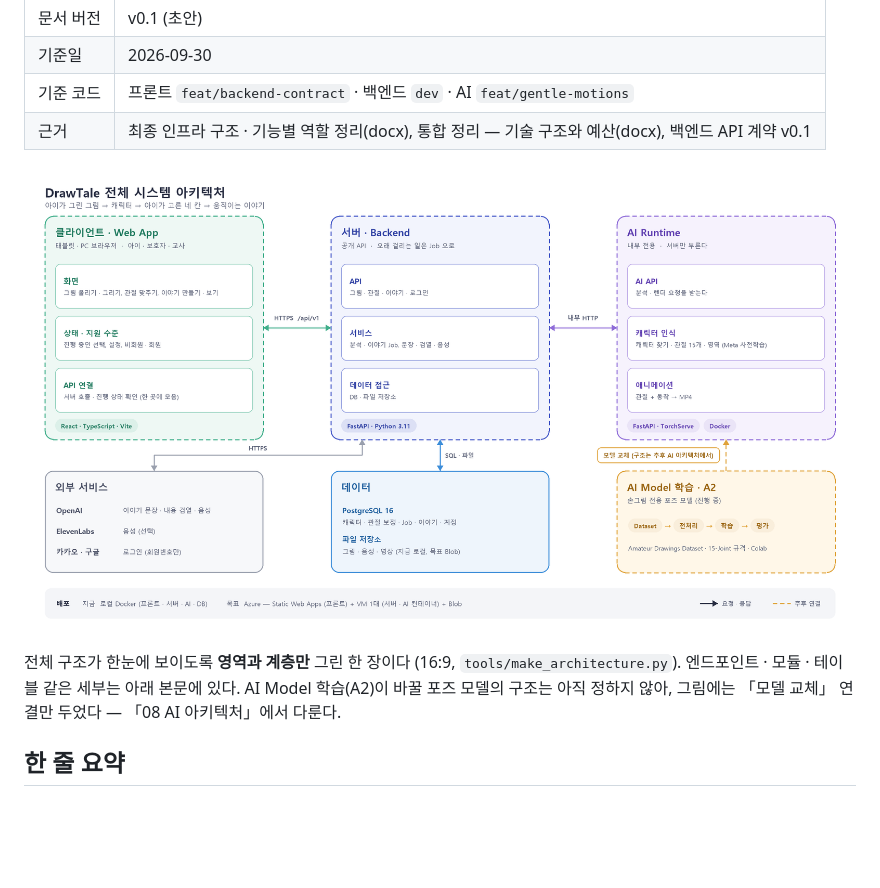
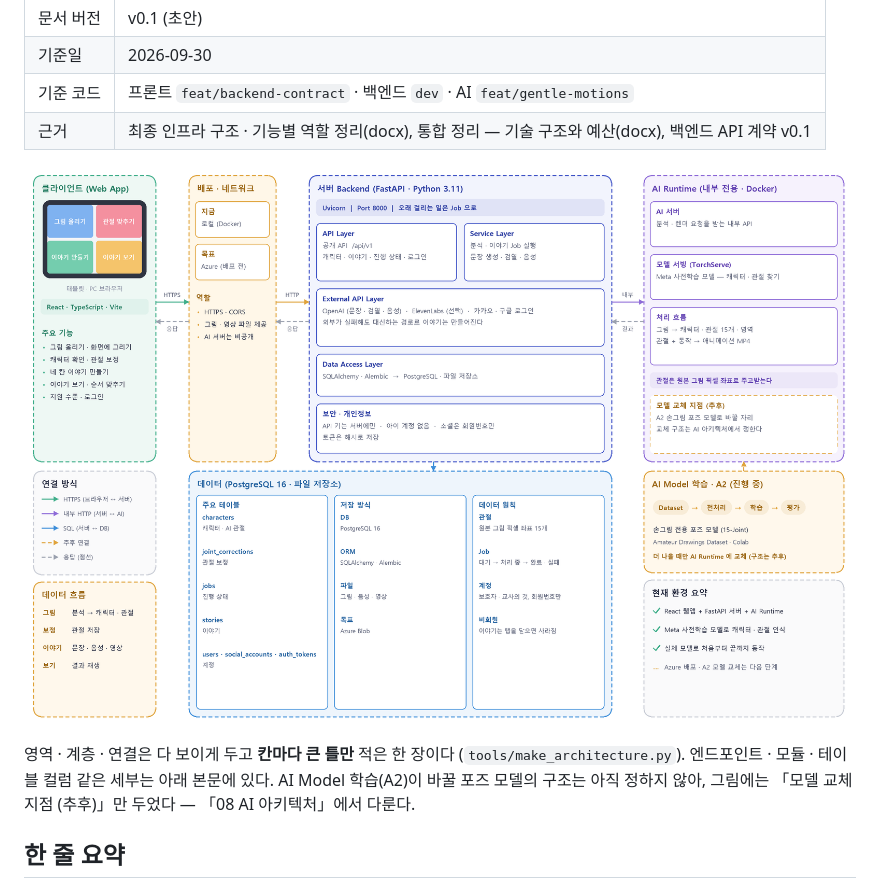
Before and after one commit to seominji58/drawtale-pt_docs, a Markdown page: 01-system-architecture.md, the part around the change. Drawn GitHub-style; pictures changed too: assets/architecture/system-architecture.png; blank space fills up the shorter version.

```diff
--- a/01-system-architecture.md
+++ b/01-system-architecture.md
@@ -9,7 +9,7 @@
 
 ![DrawTale 시스템 아키텍처](assets/architecture/system-architecture.png)
 
-전체 구조가 한눈에 보이도록 **영역과 계층만** 그린 한 장이다 (16:9, `tools/make_architecture.py`). 엔드포인트 · 모듈 · 테이블 같은 세부는 아래 본문에 있다. AI Model 학습(A2)이 바꿀 포즈 모델의 구조는 아직 정하지 않아, 그림에는 「모델 교체」 연결만 두었다 — 「08 AI 아키텍처」에서 다룬다.
+영역 · 계층 · 연결은 다 보이게 두고 **칸마다 큰 틀만** 적은 한 장이다 (`tools/make_architecture.py`). 엔드포인트 · 모듈 · 테이블 컬럼 같은 세부는 아래 본문에 있다. AI Model 학습(A2)이 바꿀 포즈 모델의 구조는 아직 정하지 않아, 그림에는 「모델 교체 지점 (추후)」만 두었다 — 「08 AI 아키텍처」에서 다룬다.
 
 ## 한 줄 요약
 
```
Also changed, not shown: 1 other file.
